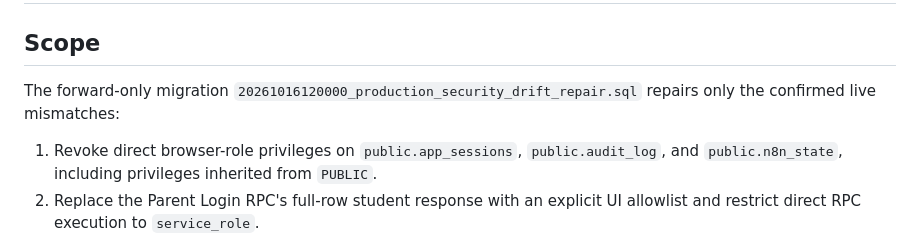
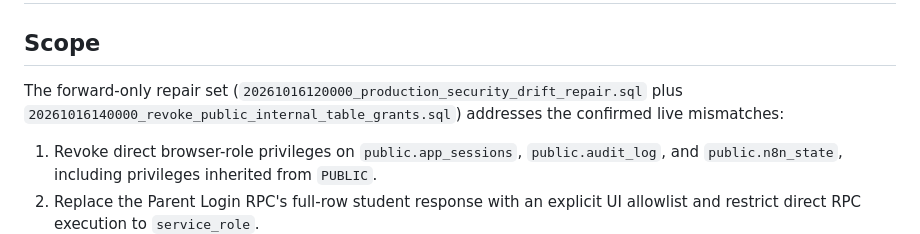
Before and after one commit to sangfa727-sketch/scmsv12, a Markdown page: docs/production-security-drift-repair.md, the part around the change. Drawn GitHub-style.

Commit message:
docs(security): clarify two-migration grant repair

```diff
--- a/docs/production-security-drift-repair.md
+++ b/docs/production-security-drift-repair.md
@@ -2,7 +2,7 @@
 
 ## Scope
 
-The forward-only migration `20261016120000_production_security_drift_repair.sql` repairs only the confirmed live mismatches:
+The forward-only repair set (`20261016120000_production_security_drift_repair.sql` plus `20261016140000_revoke_public_internal_table_grants.sql`) addresses the confirmed live mismatches:
 
 1. Revoke direct browser-role privileges on `public.app_sessions`, `public.audit_log`, and `public.n8n_state`, including privileges inherited from `PUBLIC`.
 2. Replace the Parent Login RPC's full-row student response with an explicit UI allowlist and restrict direct RPC execution to `service_role`.
```
